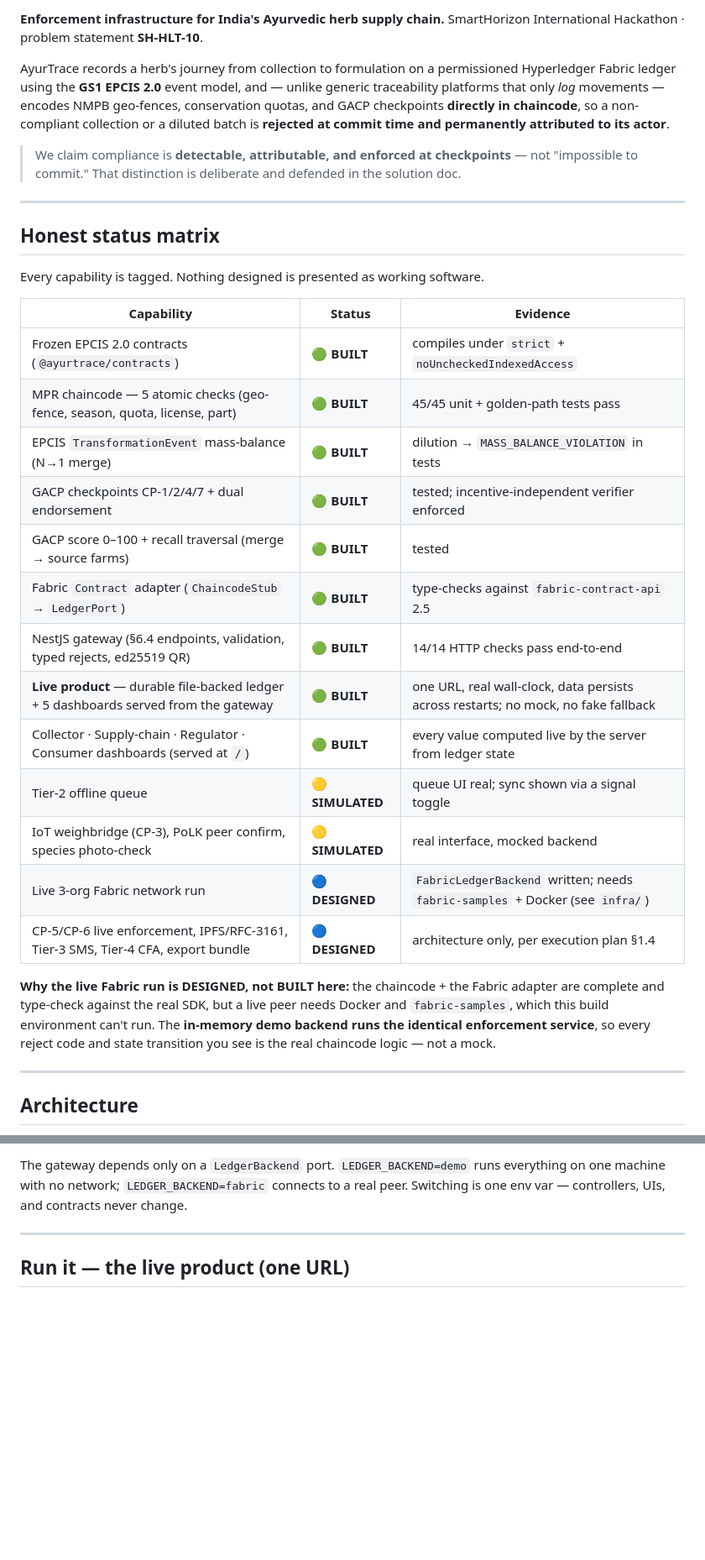
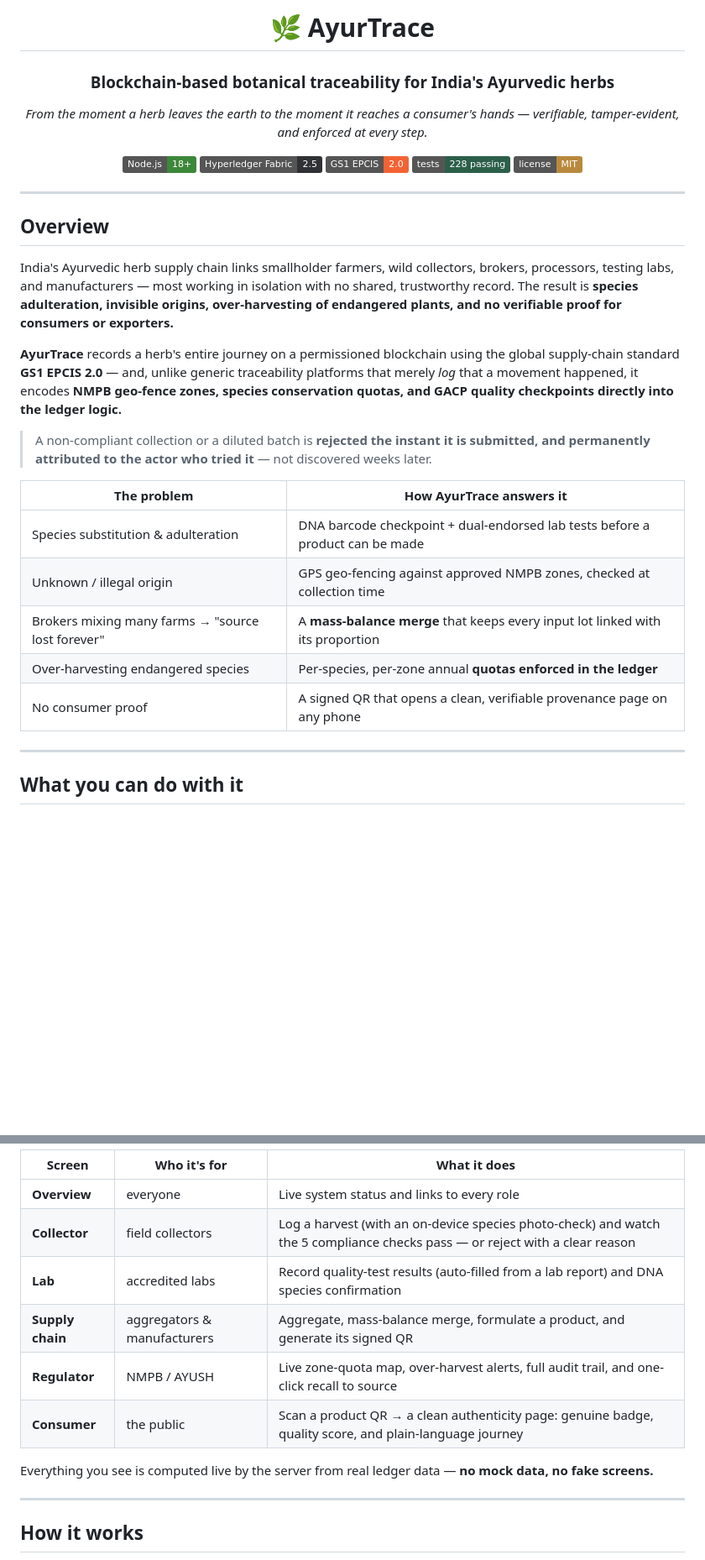
Before and after one commit to shivampunekar04-sudo/Ayurtrace, a Markdown page: README.md, 2 parts joined by grey strips. Shown at 84% size. Drawn GitHub-style; badges without logos; blank space fills up the shorter version.

```diff
--- a/README.md
+++ b/README.md
@@ -2,45 +2,37 @@
 
-**Enforcement infrastructure for India's Ayurvedic herb supply chain.** SmartHorizon
-International Hackathon · problem statement **SH-HLT-10**.
+# 🌿 AyurTrace
 
-AyurTrace records a herb's journey from collection to formulation on a permissioned
-Hyperledger Fabric ledger using the **GS1 EPCIS 2.0** event model, and — unlike generic
-traceability platforms that only *log* movements — encodes NMPB geo-fences, conservation
-quotas, and GACP checkpoints **directly in chaincode**, so a non-compliant collection or a
-diluted batch is **rejected at commit time and permanently attributed to its actor**.
+### Blockchain-based botanical traceability for India's Ayurvedic herbs
 
-> We claim compliance is **detectable, attributable, and enforced at checkpoints** — not
-> "impossible to commit." That distinction is deliberate and defended in the solution doc.
+*From the moment a herb leaves the earth to the moment it reaches a consumer's hands — verifiable, tamper-evident, and enforced at every step.*
+
+![Node](https://img.shields.io/badge/Node.js-18%2B-3C873A)
+![Hyperledger Fabric](https://img.shields.io/badge/Hyperledger%20Fabric-2.5-2F3134)
+![EPCIS](https://img.shields.io/badge/GS1%20EPCIS-2.0-F26334)
+![Tests](https://img.shields.io/badge/tests-228%20passing-2C5F4A)
+![License](https://img.shields.io/badge/license-MIT-B8893D)
+
+</div>
 
 ---
 
-## Honest status matrix
+## Overview
 
-Every capability is tagged. Nothing designed is presented as working software.
+India's Ayurvedic herb supply chain links smallholder farmers, wild collectors, brokers, processors, testing labs, and manufacturers — most working in isolation with no shared, trustworthy record. The result is **species adulteration, invisible origins, over-harvesting of endangered plants, and no verifiable proof for consumers or exporters.**
 
-| Capability | Status | Evidence |
-|---|---|---|
-| Frozen EPCIS 2.0 contracts (`@ayurtrace/contracts`) | 🟢 **BUILT** | compiles under `strict` + `noUncheckedIndexedAccess` |
-| MPR chaincode — 5 atomic checks (geo-fence, season, quota, license, part) | 🟢 **BUILT** | 45/45 unit + golden-path tests pass |
-| EPCIS `TransformationEvent` mass-balance (N→1 merge) | 🟢 **BUILT** | dilution → `MASS_BALANCE_VIOLATION` in tests |
-| GACP checkpoints CP-1/2/4/7 + dual endorsement | 🟢 **BUILT** | tested; incentive-independent verifier enforced |
-| GACP score 0–100 + recall traversal (merge → source farms) | 🟢 **BUILT** | tested |
-| Fabric `Contract` adapter (`ChaincodeStub` → `LedgerPort`) | 🟢 **BUILT** | type-checks against `fabric-contract-api` 2.5 |
-| NestJS gateway (§6.4 endpoints, validation, typed rejects, ed25519 QR) | 🟢 **BUILT** | 14/14 HTTP checks pass end-to-end |
-| **Live product** — durable file-backed ledger + 5 dashboards served from the gateway | 🟢 **BUILT** | one URL, real wall-clock, data persists across restarts; no mock, no fake fallback |
-| Collector · Supply-chain · Regulator · Consumer dashboards (served at `/`) | 🟢 **BUILT** | every value computed live by the server from ledger state |
-| Tier-2 offline queue | 🟡 **SIMULATED** | queue UI real; sync shown via a signal toggle |
-| IoT weighbridge (CP-3), PoLK peer confirm, species photo-check | 🟡 **SIMULATED** | real interface, mocked backend |
-| Live 3-org Fabric network run | 🔵 **DESIGNED** | `FabricLedgerBackend` written; needs `fabric-samples` + Docker (see `infra/`) |
-| CP-5/CP-6 live enforcement, IPFS/RFC-3161, Tier-3 SMS, Tier-4 CFA, export bundle | 🔵 **DESIGNED** | architecture only, per execution plan §1.4 |
+**AyurTrace** records a herb's entire journey on a permissioned blockchain using the global supply-chain standard **GS1 EPCIS 2.0** — and, unlike generic traceability platforms that merely *log* that a movement happened, it encodes **NMPB geo-fence zones, species conservation quotas, and GACP quality checkpoints directly into the ledger logic.**
 
-**Why the live Fabric run is DESIGNED, not BUILT here:** the chaincode + the Fabric adapter
-are complete and type-check against the real SDK, but a live peer needs Docker and
-`fabric-samples`, which this build environment can't run. The **in-memory demo backend runs
-the identical enforcement service**, so every reject code and state transition you see is
-the real chaincode logic — not a mock.
+> A non-compliant collection or a diluted batch is **rejected the instant it is submitted, and permanently attributed to the actor who tried it** — not discovered weeks later.
+
+| The problem | How AyurTrace answers it |
+|---|---|
+| Species substitution & adulteration | DNA barcode checkpoint + dual-endorsed lab tests before a product can be made |
+| Unknown / illegal origin | GPS geo-fencing against approved NMPB zones, checked at collection time |
+| Brokers mixing many farms → "source lost forever" | A **mass-balance merge** that keeps every input lot linked with its proportion |
+| Over-harvesting endangered species | Per-species, per-zone annual **quotas enforced in the ledger** |
+| No consumer proof | A signed QR that opens a clean, verifiable provenance page on any phone |
 
 ---
 
-## Architecture
+## What you can do with it
 
@@ -66,9 +40,16 @@ graph TD
 
-The gateway depends only on a `LedgerBackend` port. `LEDGER_BACKEND=demo` runs everything on
-one machine with no network; `LEDGER_BACKEND=fabric` connects to a real peer. Switching is
-one env var — controllers, UIs, and contracts never change.
+| Screen | Who it's for | What it does |
+|---|---|---|
+| **Overview** | everyone | Live system status and links to every role |
+| **Collector** | field collectors | Log a harvest (with an on-device species photo-check) and watch the 5 compliance checks pass — or reject with a clear reason |
+| **Lab** | accredited labs | Record quality-test results (auto-filled from a lab report) and DNA species confirmation |
+| **Supply chain** | aggregators & manufacturers | Aggregate, mass-balance merge, formulate a product, and generate its signed QR |
+| **Regulator** | NMPB / AYUSH | Live zone-quota map, over-harvest alerts, full audit trail, and one-click recall to source |
+| **Consumer** | the public | Scan a product QR → a clean authenticity page: genuine badge, quality score, and plain-language journey |
+
+Everything you see is computed live by the server from real ledger data — **no mock data, no fake screens.**
 
 ---
 
-## Run it — the live product (one URL)
+## How it works
 
```
Also changed, not shown: other parts of README.md (+148 -75 lines).
